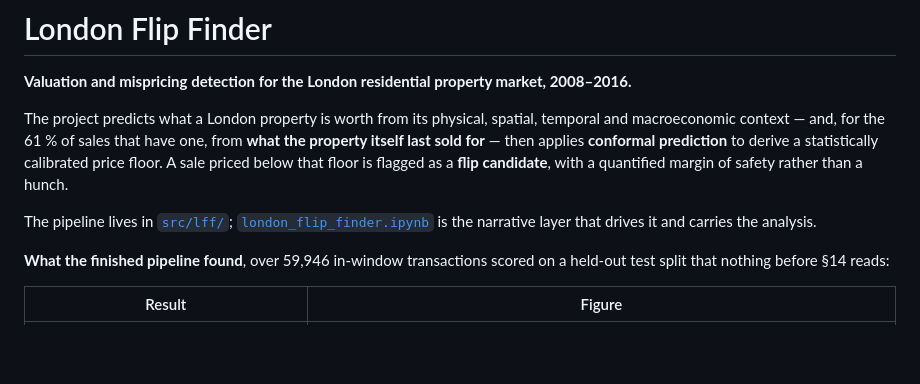
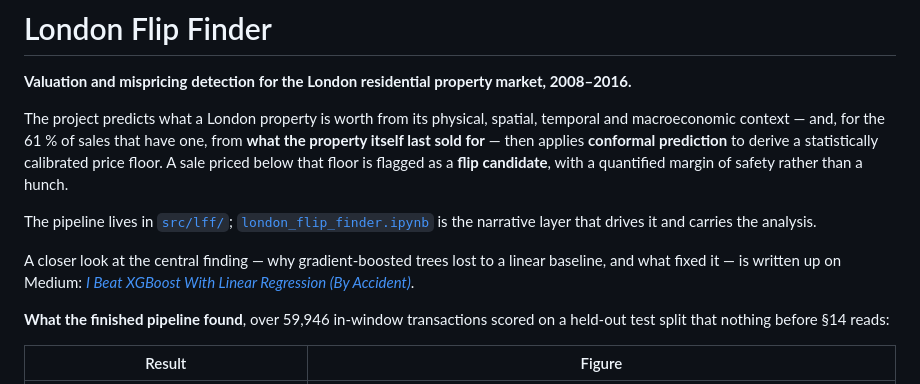
Before and after one commit to GiladAviv/LondonFlipFinder, a Markdown page: README.md, the part around the change. Rendered like a GitHub page; blank space fills up the shorter version.

Commit message:
Link the Medium writeup from the README
Co-Authored-By: Claude Sonnet 5 <noreply@anthropic.com>

```diff
--- a/README.md
+++ b/README.md
@@ -10,6 +10,10 @@ of safety rather than a hunch.
 
 The pipeline lives in [`src/lff/`](src/lff/); [`london_flip_finder.ipynb`](london_flip_finder.ipynb)
 is the narrative layer that drives it and carries the analysis.
+
+A closer look at the central finding — why gradient-boosted trees lost to a linear
+baseline, and what fixed it — is written up on Medium:
+[*I Beat XGBoost With Linear Regression (By Accident)*](https://medium.com/@giladaviv987/i-beat-xgboost-with-linear-regression-by-accident-37fed729835e).
 
 **What the finished pipeline found**, over 59,946 in-window transactions scored on a held-out test
 split that nothing before §14 reads:
```
